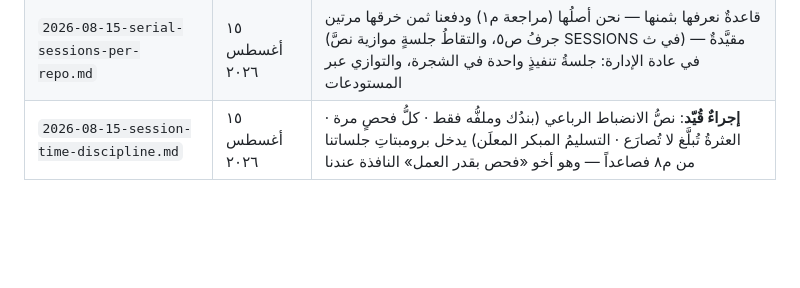
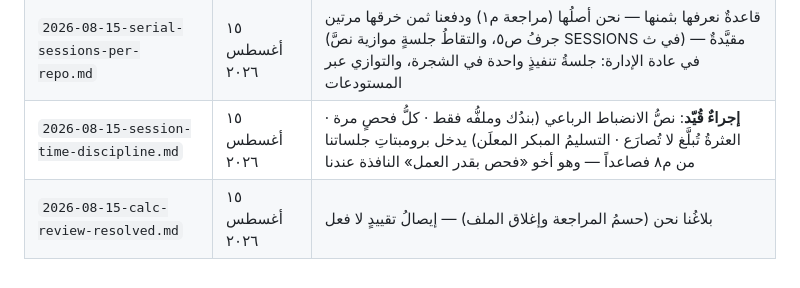
Before and after one commit to qataruts/calc, a Markdown page: docs/FAMILY_MAIL.md, the part around the change. GitHub-like rendering; blank space fills up the shorter version.

Commit message:
إيصال بلاغنا العائلي: حسم المراجعة وإغلاق الملف
Co-Authored-By: Claude Fable 5 <noreply@anthropic.com>

```diff
--- a/docs/FAMILY_MAIL.md
+++ b/docs/FAMILY_MAIL.md
@@ -37,3 +37,4 @@
 | `2026-08-15-calc-review-brief-request.md` | ١٥ أغسطس ٢٠٢٦ | كتبناه: طلبُ تكليف المراجعة المستقلة بحالٍ مقيسٍ (٧١ عقدة · ٩٧ صوتاً · ٦ بلاغات مغلقة) ومواضعِ الاجتهاد المقترحة للعين المستقلة |
 | `2026-08-15-serial-sessions-per-repo.md` | ١٥ أغسطس ٢٠٢٦ | قاعدةٌ نعرفها بثمنها — نحن أصلُها (مراجعة م١) ودفعنا ثمن خرقها مرتين (جرفُ ص٥، والتقاطُ جلسةٍ موازية نصَّ SESSIONS في ث) — مقيَّدةٌ في عادة الإدارة: جلسةُ تنفيذٍ واحدة في الشجرة، والتوازي عبر المستودعات |
 | `2026-08-15-session-time-discipline.md` | ١٥ أغسطس ٢٠٢٦ | **إجراءٌ قُيّد**: نصُّ الانضباط الرباعي (بندُك وملفُّه فقط · كلُّ فحصٍ مرة · العثرةُ تُبلَّغ لا تُصارَع · التسليمُ المبكر المعلَن) يدخل برومبتاتِ جلساتنا من م٨ فصاعداً — وهو أخو «فحص بقدر العمل» النافذة عندنا |
+| `2026-08-15-calc-review-resolved.md` | ١٥ أغسطس ٢٠٢٦ | بلاغُنا نحن (حسمُ المراجعة وإغلاق الملف) — إيصالُ تقييدٍ لا فعل |
```
